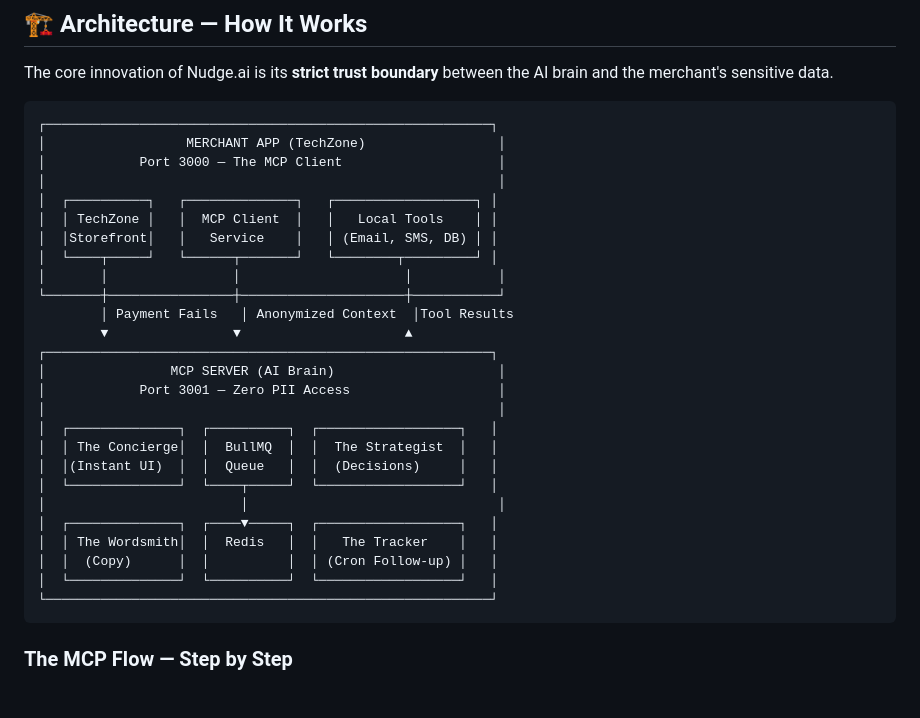
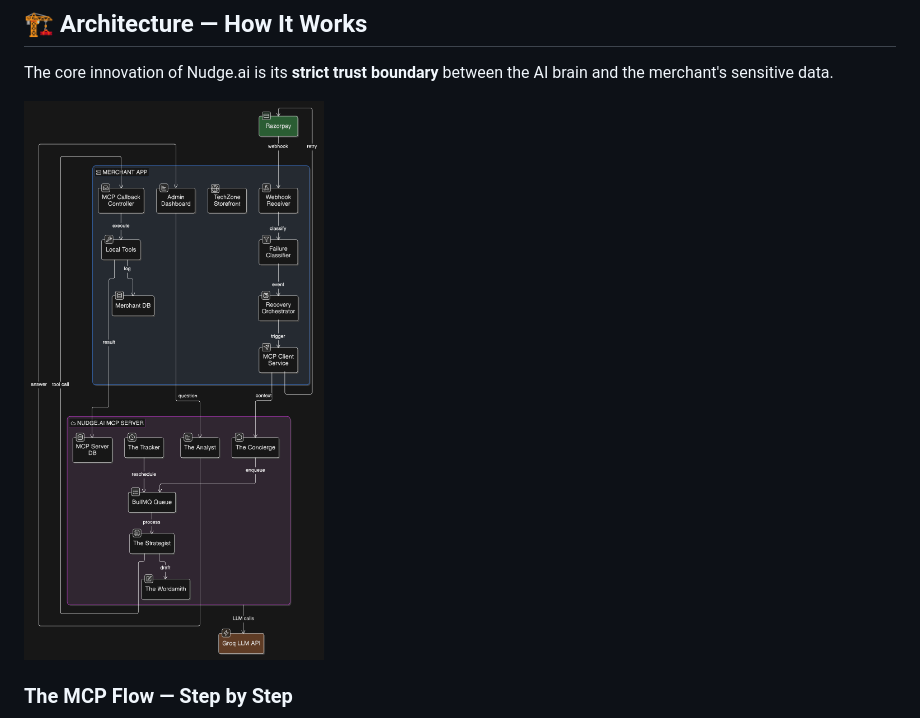
Before and after one commit to anonymous-error404/Nudge.ai---an-Agentic-AI-for-Payment-Recovery, a Markdown page: README.md, the part around one of its changes. Drawn GitHub-style; pictures changed too: docs/Nudge.ai System Architecture.png (added); blank space fills up the shorter version.

````diff
--- a/README.md
+++ b/README.md
@@ -24,34 +24,7 @@ To showcase the system in action, we built **TechZone** — a fully functioning
 
 The core innovation of Nudge.ai is its **strict trust boundary** between the AI brain and the merchant's sensitive data.
 
-```
-┌─────────────────────────────────────────────────────────┐
-│                  MERCHANT APP (TechZone)                 │
-│            Port 3000 — The MCP Client                    │
-│                                                          │
-│  ┌──────────┐   ┌──────────────┐   ┌──────────────────┐ │
-│  │ TechZone │   │  MCP Client  │   │   Local Tools    │ │
-│  │Storefront│   │   Service    │   │ (Email, SMS, DB) │ │
-│  └────┬─────┘   └──────┬───────┘   └────────┬─────────┘ │
-│       │                │                     │           │
-└───────┼────────────────┼─────────────────────┼───────────┘
-        │ Payment Fails   │ Anonymized Context  │Tool Results
-        ▼                ▼                     ▲
-┌─────────────────────────────────────────────────────────┐
-│                MCP SERVER (AI Brain)                     │
-│            Port 3001 — Zero PII Access                   │
-│                                                          │
-│  ┌──────────────┐  ┌──────────┐  ┌──────────────────┐   │
-│  │ The Concierge│  │  BullMQ  │  │  The Strategist  │   │
-│  │(Instant UI)  │  │  Queue   │  │  (Decisions)     │   │
-│  └──────────────┘  └────┬─────┘  └──────────────────┘   │
-│                         │                                │
-│  ┌──────────────┐  ┌────▼─────┐  ┌──────────────────┐   │
-│  │ The Wordsmith│  │  Redis   │  │   The Tracker    │   │
-│  │  (Copy)      │  │          │  │ (Cron Follow-up) │   │
-│  └──────────────┘  └──────────┘  └──────────────────┘   │
-└─────────────────────────────────────────────────────────┘
-```
+![System Architecture](./docs/Nudge.ai%20System%20Architecture.png)
 
 ### The MCP Flow — Step by Step
 
````
Also changed, not shown: other parts of README.md (+1 -23 lines), docs/Payment Failure to Recovery — Full Data Flow.png (added).
